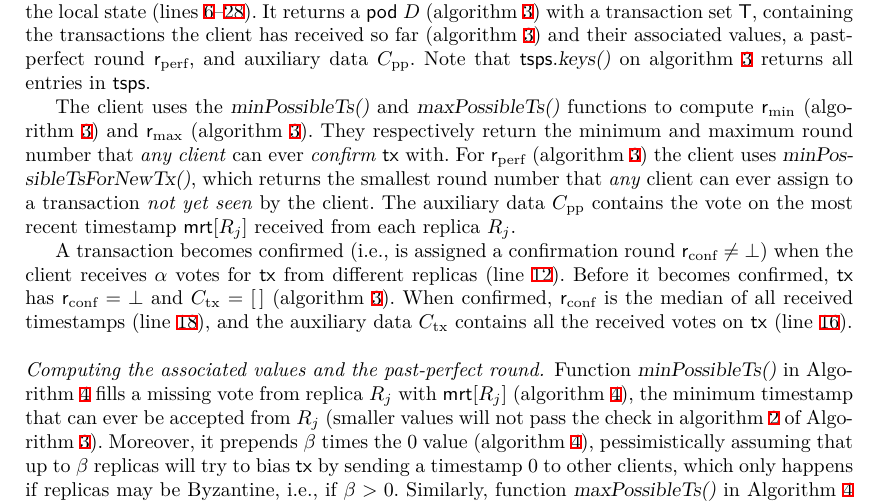
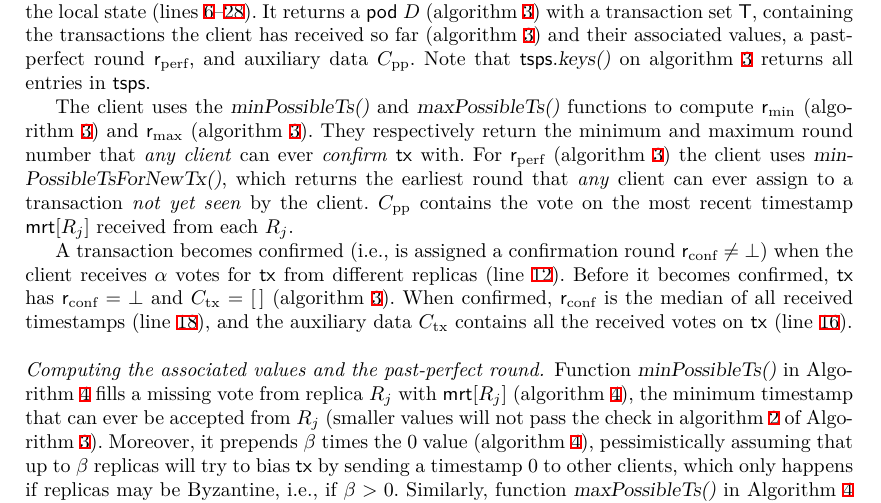
Before and after one commit to commonprefix/pod-paper, a LaTeX paper (main.tex, which reads pod-construction.tex): part of page 10 of 25, cut so that both start at the same text. Compiled offline with XeLaTeX; a LaTeX package or settings file that is missing is left out.

Commit message:
adjusting sec 4

```diff
--- a/pod-construction.tex
+++ b/pod-construction.tex
@@ -118,8 +118,8 @@ Note that $\tsps.\opKeys{}$ on \cref{line:loop-over-txs} returns all entries in
 %The associated values \rmin, \rmax, \rconf, \txcert for each transaction, the past-perfect round \rperf, and its auxiliary data \ppcert are computed in the following way.
 The client uses the \opMinPossibleTs{} and \opMaxPossibleTs{} functions to compute \rmin (\cref{line:upd-rmin-begin}) and \rmax (\cref{line:upd-rmax-begin}).
 They respectively return the minimum and maximum round number that \emph{any client} can ever \emph{confirm} \tx with.
-For \rperf (\cref{line:upd-rperf-begin}) the client uses \opMinPossibleTsForNewTx{}, which returns the smallest round number that \emph{any} client can ever assign to a transaction \emph{not yet seen} by the client.
-The auxiliary data \ppcert contains the vote on the most recent timestamp $\mrt[\rep_j]$ received from each replica $\rep_j$.
+For \rperf (\cref{line:upd-rperf-begin}) the client uses \opMinPossibleTsForNewTx{}, which returns the earliest round that \emph{any} client can ever assign to a transaction \emph{not yet seen} by the client.
+\ppcert contains the vote on the most recent timestamp $\mrt[\rep_j]$ received from each $\rep_j$.
 
 
 
```
